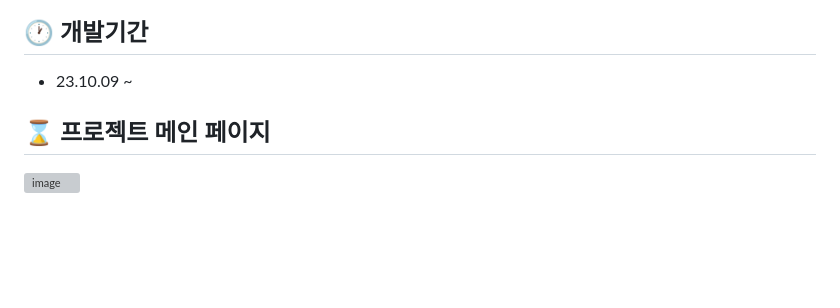
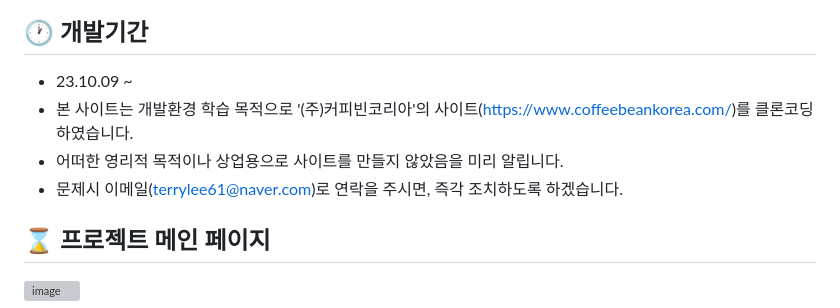
Before and after one commit to terryLee61/COFFEEBEAN---Clone-Coding, a Markdown page: README.md, the part around the change. Rendered like a GitHub page; blank space fills up the shorter version; grey boxes are pictures that could not be loaded.

```diff
--- a/README.md
+++ b/README.md
@@ -5,6 +5,9 @@
 
 ## 🕐 개발기간
 - 23.10.09 ~
+- 본 사이트는 개발환경 학습 목적으로 '(주)커피빈코리아'의 사이트(https://www.coffeebeankorea.com/)를 클론코딩 하였습니다.
+- 어떠한 영리적 목적이나 상업용으로 사이트를 만들지 않았음을 미리 알립니다.
+- 문제시 이메일(terrylee61@naver.com)로 연락을 주시면, 즉각 조치하도록 하겠습니다.
 
 ## ⌛️ 프로젝트 메인 페이지
 ![image](https://github.com/terryLee61/cfbcopy/assets/128010347/0267e354-47f7-4b78-92d5-1f910ce6a91b)
```
